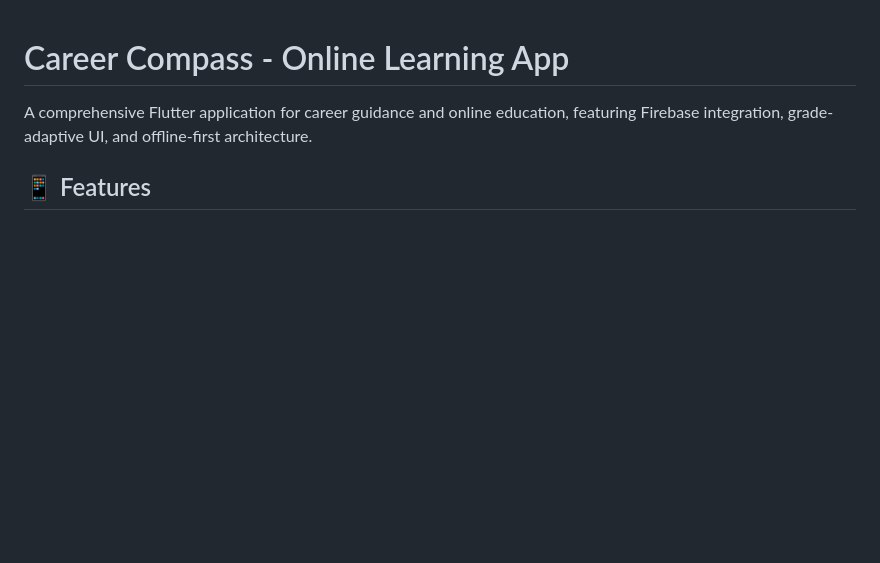
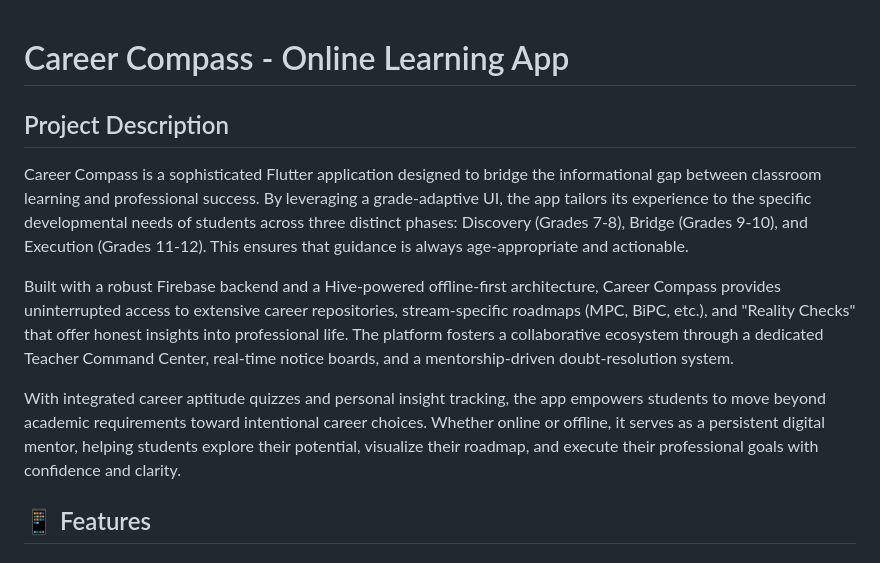
Before and after one commit to KARTHIK-BATTIPROLU/DEV-DUEL-, a Markdown page: README.md, the part around the change. Rendered like a GitHub page; blank space fills up the shorter version.

```diff
--- a/README.md
+++ b/README.md
@@ -1,6 +1,10 @@
 # Career Compass - Online Learning App
+## Project Description
+Career Compass is a sophisticated Flutter application designed to bridge the informational gap between classroom learning and professional success. By leveraging a grade-adaptive UI, the app tailors its experience to the specific developmental needs of students across three distinct phases: Discovery (Grades 7-8), Bridge (Grades 9-10), and Execution (Grades 11-12). This ensures that guidance is always age-appropriate and actionable.
 
-A comprehensive Flutter application for career guidance and online education, featuring Firebase integration, grade-adaptive UI, and offline-first architecture.
+Built with a robust Firebase backend and a Hive-powered offline-first architecture, Career Compass provides uninterrupted access to extensive career repositories, stream-specific roadmaps (MPC, BiPC, etc.), and "Reality Checks" that offer honest insights into professional life. The platform fosters a collaborative ecosystem through a dedicated Teacher Command Center, real-time notice boards, and a mentorship-driven doubt-resolution system.
+
+With integrated career aptitude quizzes and personal insight tracking, the app empowers students to move beyond academic requirements toward intentional career choices. Whether online or offline, it serves as a persistent digital mentor, helping students explore their potential, visualize their roadmap, and execute their professional goals with confidence and clarity.
 
 ## 📱 Features
 
```
